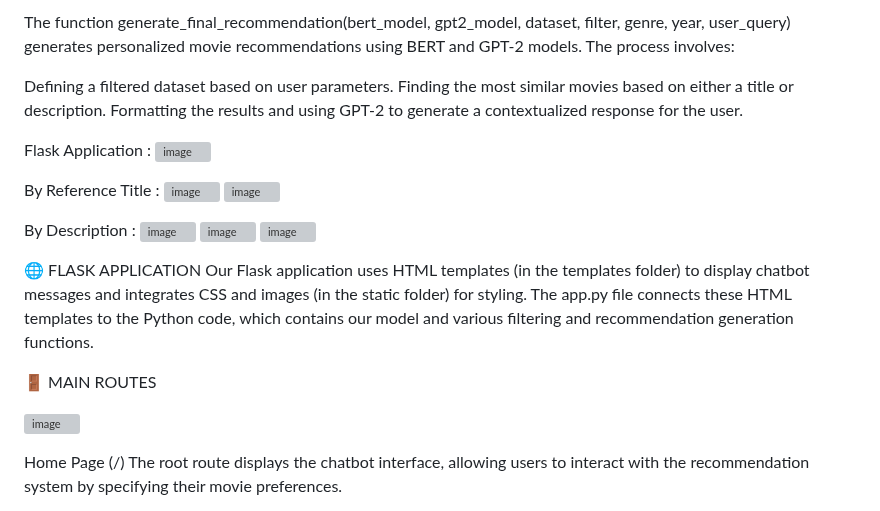
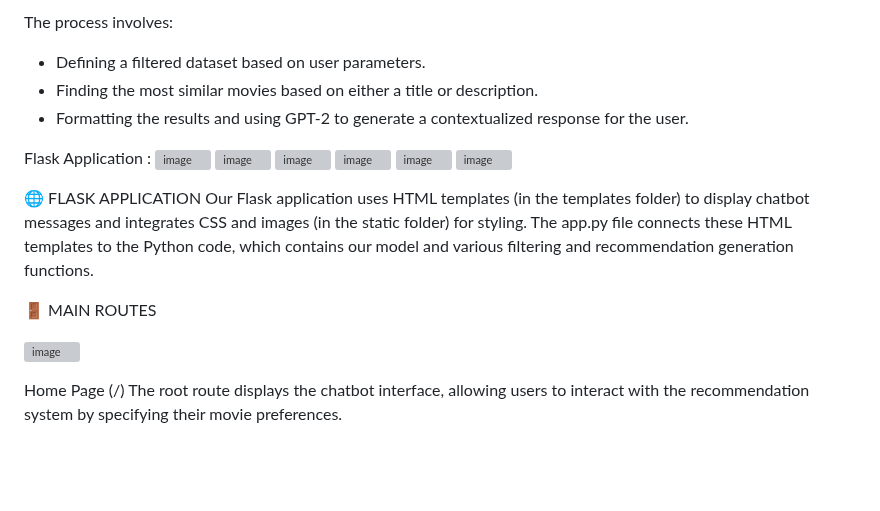
Before and after one commit to bekkaramohamed/Movies_Chatbot, a Markdown page: README.md, the part around one of its changes. GitHub-like rendering; blank space fills up the shorter version; grey boxes are pictures that could not be loaded.

```diff
--- a/README.md
+++ b/README.md
@@ -86,20 +97,14 @@ For text generation, the GPT-2 model is used due to its ability to generate cohe
 
-The function generate_final_recommendation(bert_model, gpt2_model, dataset, filter, genre, year, user_query) generates personalized movie recommendations using BERT and GPT-2 models. The process involves:
-
-Defining a filtered dataset based on user parameters.
-Finding the most similar movies based on either a title or description.
-Formatting the results and using GPT-2 to generate a contextualized response for the user.
+The process involves:
+- Defining a filtered dataset based on user parameters.
+- Finding the most similar movies based on either a title or description.
+- Formatting the results and using GPT-2 to generate a contextualized response for the user.
 
 
 Flask Application :
 ![image](https://github.com/bekkaramohamed/Movies_Chatbot/assets/62758785/7c6dd629-e2ea-480f-9200-0640eb87120f)
-
-By Reference Title :
 ![image](https://github.com/bekkaramohamed/Movies_Chatbot/assets/62758785/adefd544-4239-43e2-8372-ca9aecca41c0)
 ![image](https://github.com/bekkaramohamed/Movies_Chatbot/assets/62758785/09209ea2-8845-46af-8c38-73891b66231e)
-
-
-By Description :
 ![image](https://github.com/bekkaramohamed/Movies_Chatbot/assets/62758785/1244d3a8-6c87-41aa-b85c-4431a34f0ccf)
 ![image](https://github.com/bekkaramohamed/Movies_Chatbot/assets/62758785/c25e8be2-9d50-4fe2-ac19-d7d0466f7ea5)
 ![image](https://github.com/bekkaramohamed/Movies_Chatbot/assets/62758785/7d268005-c135-4871-b4fb-31853fca68d4)
@@ -109,9 +114,11 @@ By Description :
 🌐 FLASK APPLICATION
 Our Flask application uses HTML templates (in the templates folder) to display chatbot messages and integrates CSS and images (in the static folder) for styling. The app.py file connects these HTML templates to the Python code, which contains our model and various filtering and recommendation generation functions.
 
+
 🚪 MAIN ROUTES
 
 ![image](https://github.com/bekkaramohamed/Movies_Chatbot/assets/62758785/9372cfdc-772b-4a1a-ab11-aed28c6d479c)
+
 
 Home Page (/)
 The root route displays the chatbot interface, allowing users to interact with the recommendation system by specifying their movie preferences.
```
Also changed, not shown: other parts of README.md (+32 -21 lines).
